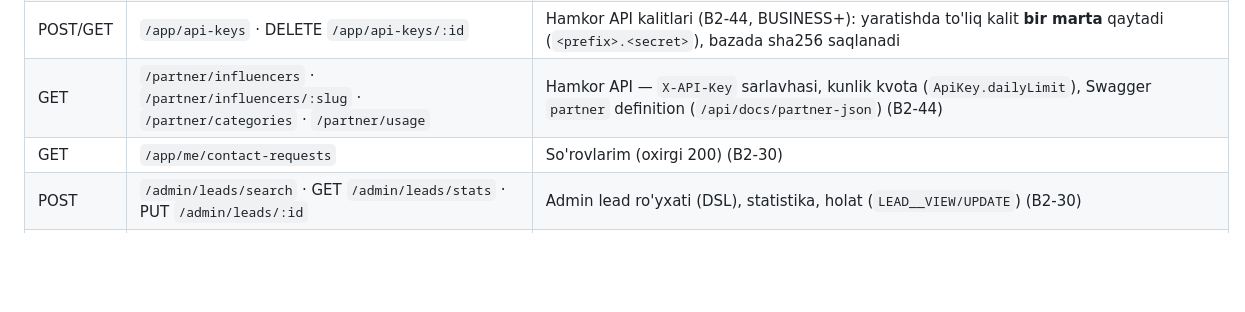
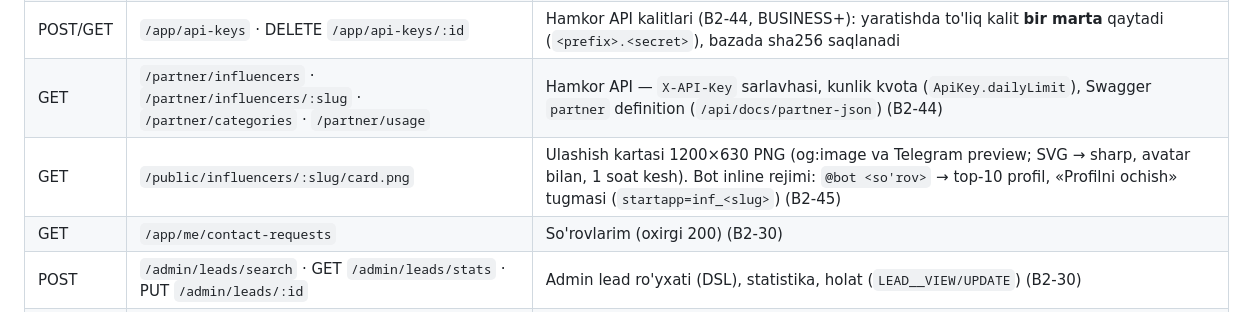
Before and after one commit to RakhmonovShope/marketplace-back, a Markdown page: influencer-platform-docs/03-API-CONTRACT.md, the part around the change. Drawn GitHub-style; blank space fills up the shorter version.

```diff
--- a/influencer-platform-docs/03-API-CONTRACT.md
+++ b/influencer-platform-docs/03-API-CONTRACT.md
@@ -146,6 +146,7 @@ X-Client: web | miniapp | admin   # analitika uchun
 | GET | `/app/influencers/:slug/media-kit.pdf` · `/app/lists/:id/export.pdf` | Media kit PDF (ko'rsatkichlar, tarmoqlar, narxlar, benchmark; aloqa — `Plan.canSeeContacts`) va ro'yxat PDF (`Plan.canExport`). Kirill uchun `MEDIA_KIT_FONT` (TTF); berilmasa matn lotinga translit qilinadi (B2-43) |
 | POST/GET | `/app/api-keys` · DELETE `/app/api-keys/:id` | Hamkor API kalitlari (B2-44, BUSINESS+): yaratishda to'liq kalit **bir marta** qaytadi (`<prefix>.<secret>`), bazada sha256 saqlanadi |
 | GET | `/partner/influencers` · `/partner/influencers/:slug` · `/partner/categories` · `/partner/usage` | Hamkor API — `X-API-Key` sarlavhasi, kunlik kvota (`ApiKey.dailyLimit`), Swagger `partner` definition (`/api/docs/partner-json`) (B2-44) |
+| GET | `/public/influencers/:slug/card.png` | Ulashish kartasi 1200×630 PNG (og:image va Telegram preview; SVG → sharp, avatar bilan, 1 soat kesh). Bot inline rejimi: `@bot <so'rov>` → top-10 profil, «Profilni ochish» tugmasi (`startapp=inf_<slug>`) (B2-45) |
 | GET | `/app/me/contact-requests` | So'rovlarim (oxirgi 200) (B2-30) |
 | POST | `/admin/leads/search` · GET `/admin/leads/stats` · PUT `/admin/leads/:id` | Admin lead ro'yxati (DSL), statistika, holat (`LEAD__VIEW/UPDATE`) (B2-30) |
 | POST | `/app/influencers/:id/contact-click` | `{channel: TELEGRAM\|PHONE\|EMAIL}` → `{counted}` — aloqa tugmasi (lead), 1 soatda 1 marta (W2-04) |
```
Also changed, not shown: influencer-platform-docs/improvements/09-FEATURE-IDEAS.md (+2 -0 lines), influencer-platform-docs/improvements/ROADMAP-V2.md (+1 -1 lines).
